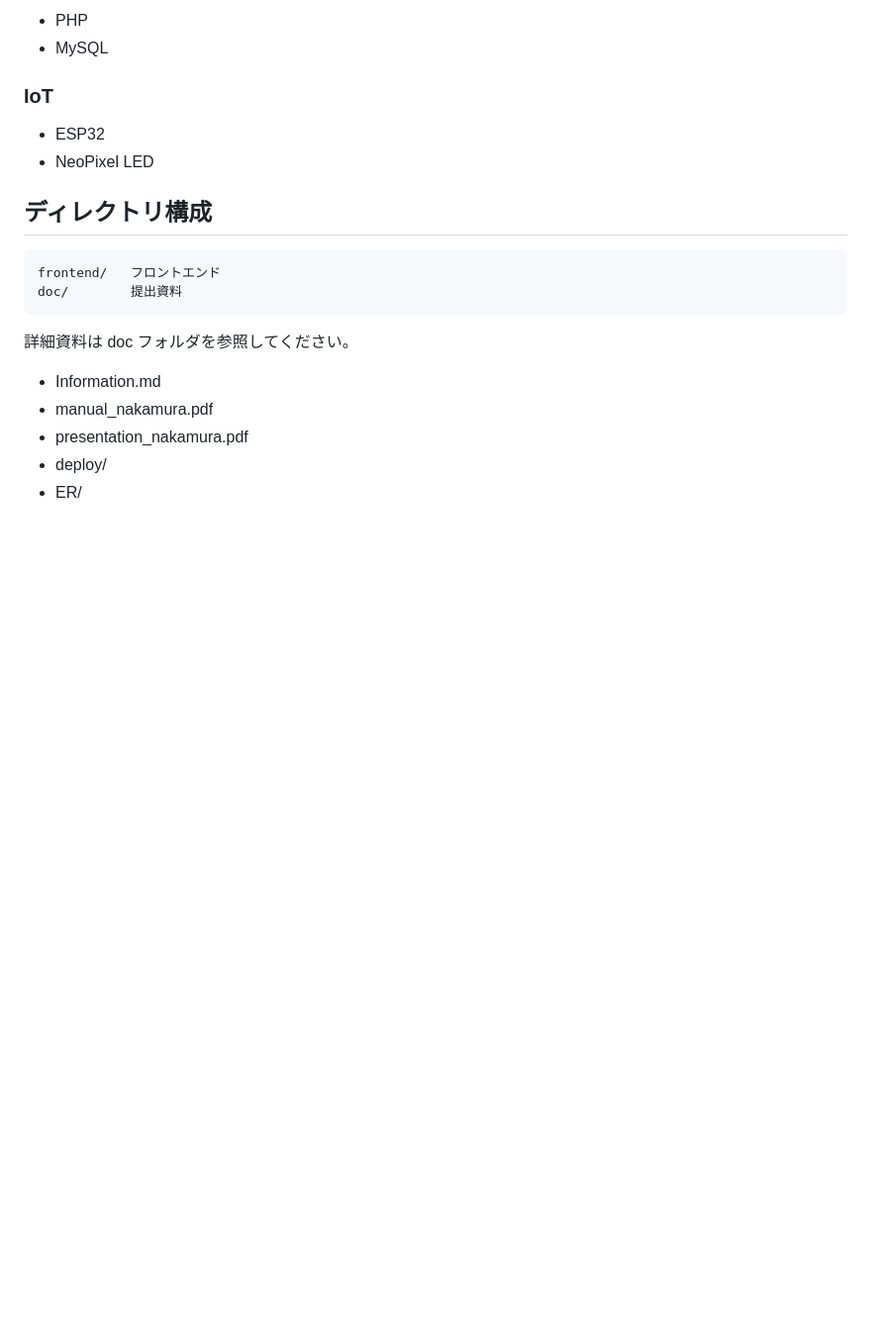
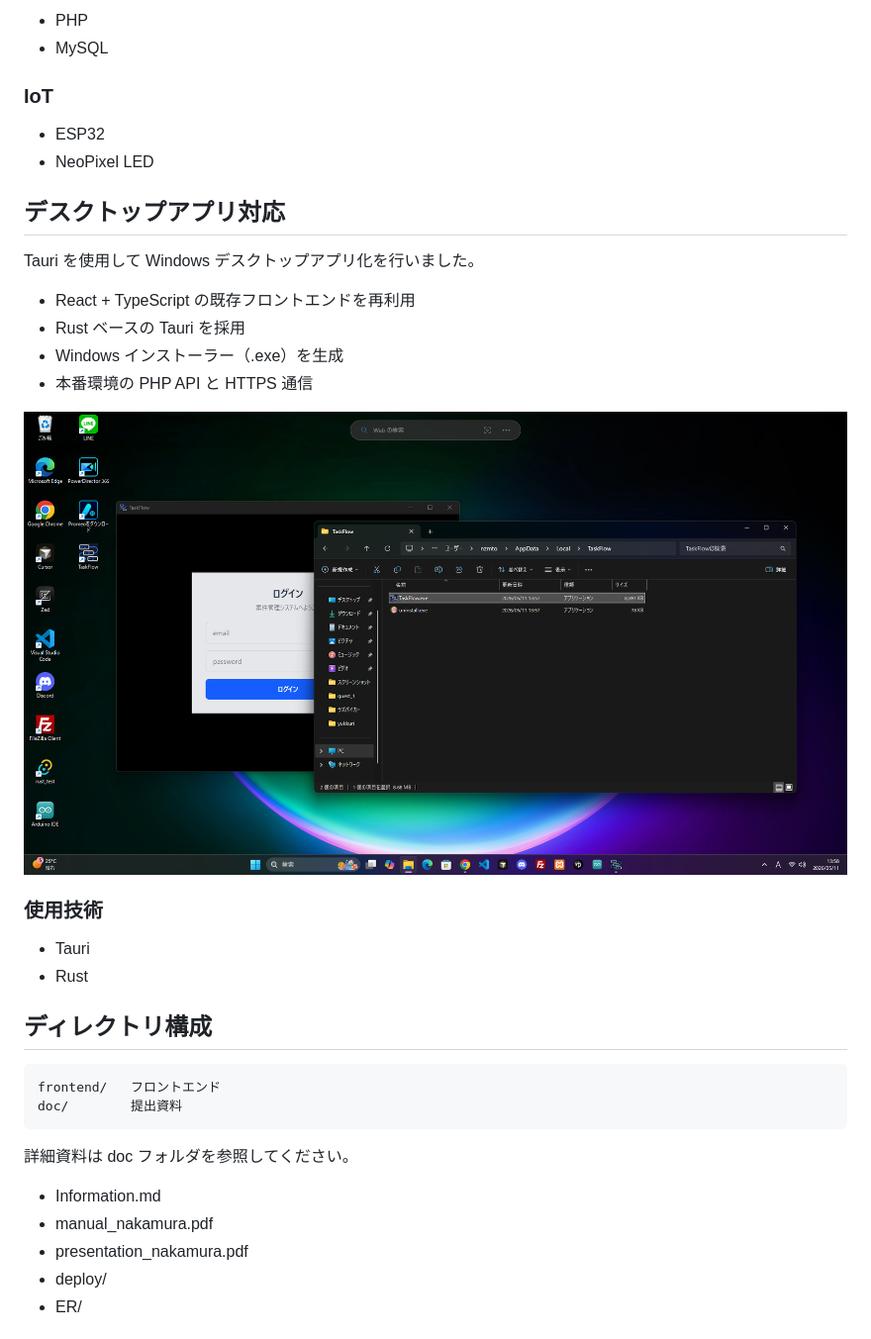
Before and after one commit to nzm0863/taskflow-app, a Markdown page: README.md, the part around the change. Shown: that part at 99% size. GitHub-like rendering; pictures changed too: doc/images/desktop_app.png (added); blank space fills up the shorter version.

Commit message:
add desktop README

````diff
--- a/README.md
+++ b/README.md
@@ -35,6 +35,21 @@ ESP32 を用いた IoT 連携機能も実装しました。
 - ESP32
 - NeoPixel LED
 
+## デスクトップアプリ対応
+
+Tauri を使用して Windows デスクトップアプリ化を行いました。
+
+- React + TypeScript の既存フロントエンドを再利用
+- Rust ベースの Tauri を採用
+- Windows インストーラー（.exe）を生成
+- 本番環境の PHP API と HTTPS 通信
+
+![DesktopApp](./doc/images/desktop_app.png)
+
+### 使用技術
+- Tauri
+- Rust
+
 ## ディレクトリ構成
 
 ```text
````
Also changed, not shown: doc/Information.md (+12 -0 lines), 2 other files.
